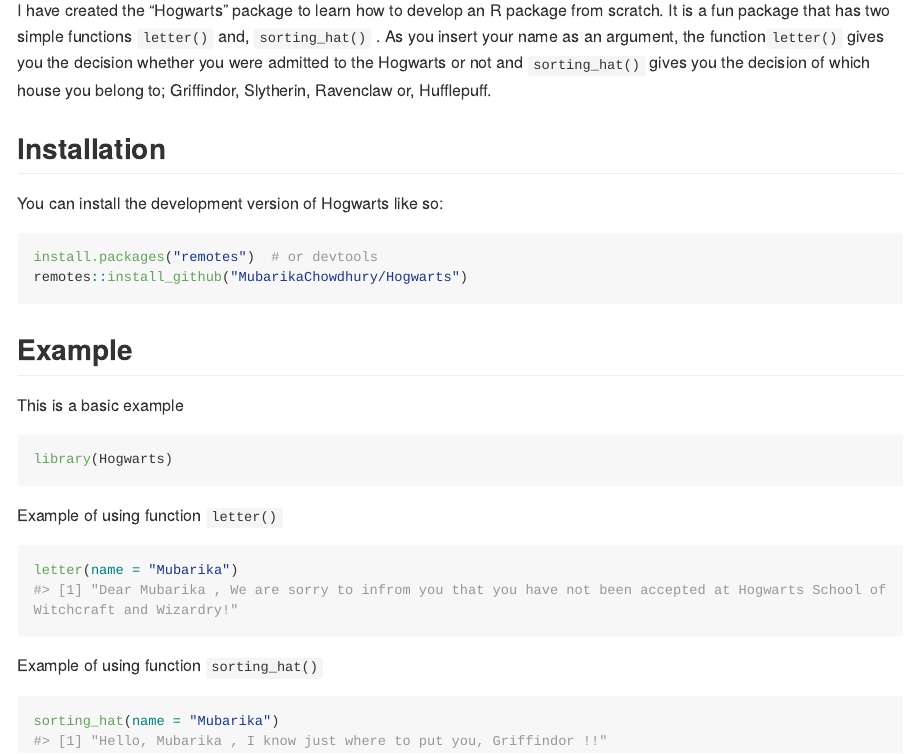
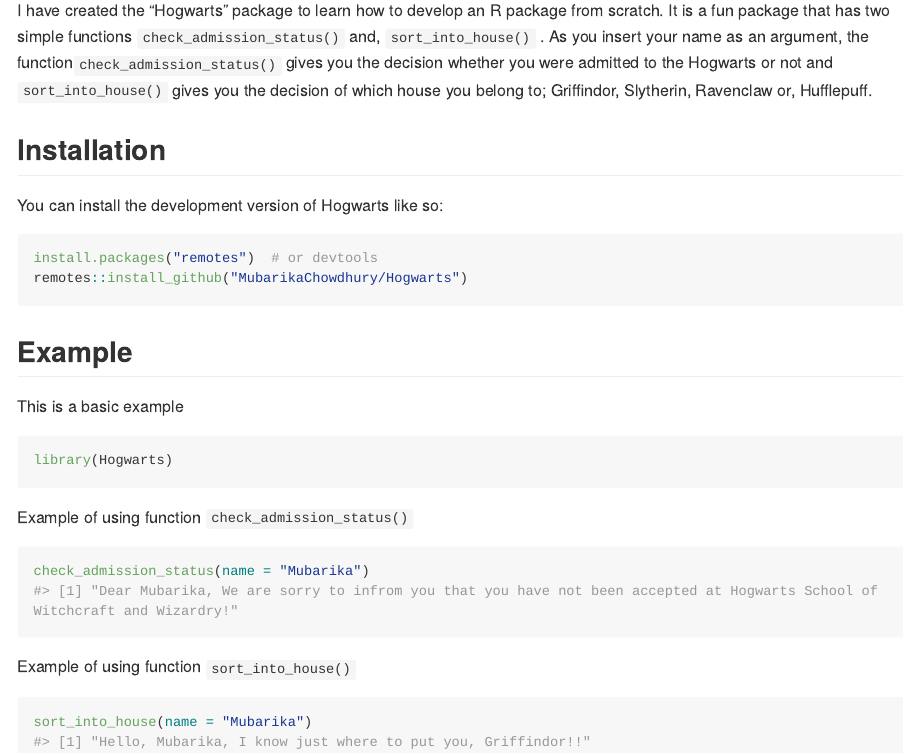
Before and after one commit to MubarikaChowdhury/Hogwarts, an R Markdown document (README.Rmd): the page in a window 1100 px wide, from 110 px down. Rendered offline with R 4.5, knitr and Pandoc, with nearby package versions; code that draws random numbers runs with fixed seeds of ours; long lines of code are wrapped.

Commit message:
updated function names and made edits that fixes #1

````diff
--- a/R/letter.R
+++ b/R/check_admission_status.R
@@ -13 +13,2 @@
 
+check_admission_status <- function(name){
--- a/R/sorting_hat.R
+++ b/R/sort_into_house.R
@@ -14,8 +14,8 @@
 #'
 #' @examples
 #'
-#' sorting_hat(name = "Mubarika")
+#' sort_into_house(name = "Mubarika")
 
-sorting_hat <- function(name){
+sort_into_house <- function(name){
   house <- c("Griffindor", "Slytherin", "Ravenclaw", "Hufflepuff")
   sam <- sample(house, 1, replace = TRUE)
--- a/README.Rmd
+++ b/README.Rmd
@@ -16,7 +16,7 @@
 # Hogwarts
 
 
-I have created the "Hogwarts" package to learn how to develop an R package from scratch. It is a fun package that has two simple functions `letter()` and, `sorting_hat()` . As you insert your name as an argument, the function`letter()` gives you the decision whether you were admitted to the Hogwarts or not and `sorting_hat()` gives you the decision of which house you belong to; Griffindor, Slytherin, Ravenclaw or, Hufflepuff.
+I have created the "Hogwarts" package to learn how to develop an R package from scratch. It is a fun package that has two simple functions `check_admission_status()` and, `sort_into_house()` . As you insert your name as an argument, the function`check_admission_status()` gives you the decision whether you were admitted to the Hogwarts or not and `sort_into_house()` gives you the decision of which house you belong to; Griffindor, Slytherin, Ravenclaw or, Hufflepuff.
 
 ## Installation
 
@@ -35,14 +35,14 @@
 library(Hogwarts)
 ```
 
-Example of using function `letter()`
+Example of using function `check_admission_status()`
 
 ```{r}
-letter(name = "Mubarika")
+check_admission_status(name = "Mubarika")
 ```
 
-Example of using function `sorting_hat()`
+Example of using function `sort_into_house()`
 
 ```{r}
-sorting_hat(name = "Mubarika")
+sort_into_house(name = "Mubarika")
 ```
````
Also changed, not shown: README.md, R/check_admission_status.R (11 more changed lines), R/sort_into_house.R (2 more changed lines), 10 other files.
